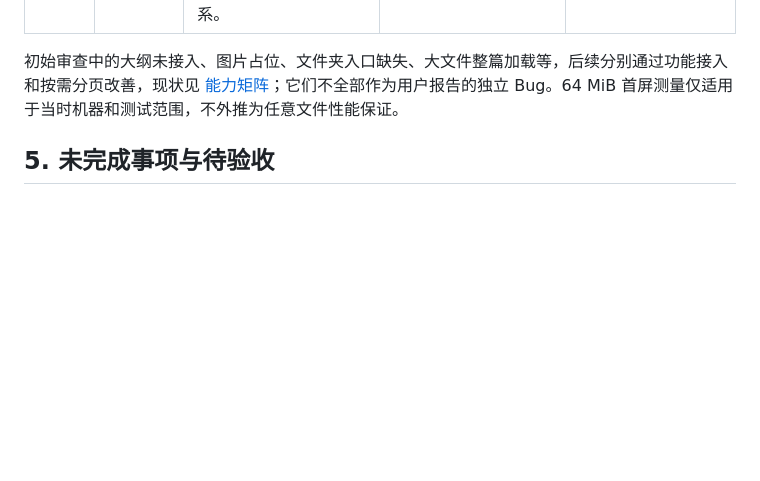
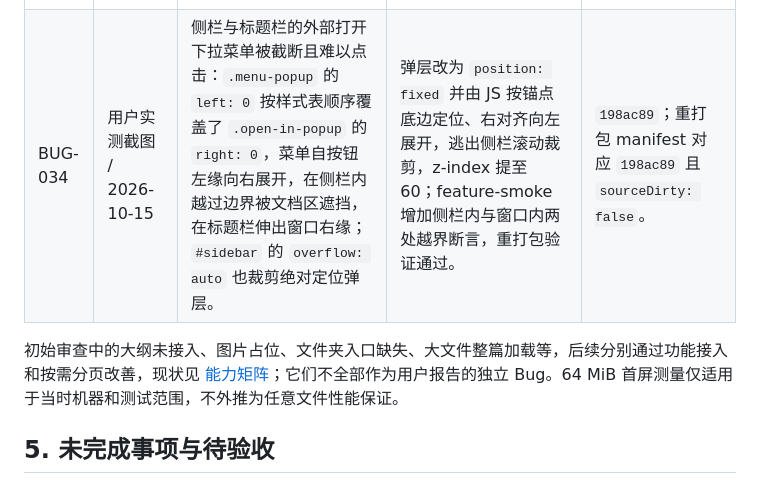
Before and after one commit to peng-xiaojia/vw, a Markdown page: docs/requirements-and-bug-history.md, the part around the change. Rendered like a GitHub page; blank space fills up the shorter version.

Commit message:
docs(台账): 记录下拉弹层截断缺陷与修复（BUG-034）

```diff
--- a/docs/requirements-and-bug-history.md
+++ b/docs/requirements-and-bug-history.md
@@ -128,6 +128,7 @@
 | BUG-031 | HTML / 标签审查 / 2026-10-15 | 等待保存退出时可再修改草稿；预览逆序覆盖、旧编码声明或伪造外链请求影响状态。 | 退出期间冻结编辑与切换；预览版本校验、处理编码声明，外链需应用内用户确认。 | [HTML 验收](reviews/2026-10-15-html-tabs-validation.md)；`5efae70`。 |
 | BUG-032 | 窄窗口回归 / 2026-10-15 | 720 px 窗口目录浮层遮挡展示 / 源码及外部工具按钮；绝对定位参照整个文档区。 | 正文建立定位容器，目录浮层限定在正文内，按钮实际鼠标命中测试从失败变为通过。 | [外部工具验收](reviews/2026-10-15-external-tools-validation.md)；`3f93e59`。截图记录为 `target/ui-external-tools-narrow.png`。 |
 | BUG-033 | 原生编辑回归 / 2026-10-15 | legacy.log 的 GBK 重开并 UTF-8/LF 保存断言在一次运行中失败（盘上为 `??\r\n` 形态的替换字节），相同代码立即重跑通过；与当次下拉改动无直接调用关系。 | 待定位：疑似保存等待与落盘的时序竞态，尚未获得稳定复现路径；后续复现时先捕获保存管线各阶段状态。 | 本次运行记录：失败与重跑各一次，代码同为 `eaa7d17` 前身工作区；未执行注入式复现。 |
+| BUG-034 | 用户实测截图 / 2026-10-15 | 侧栏与标题栏的外部打开下拉菜单被截断且难以点击：`.menu-popup` 的 `left: 0` 按样式表顺序覆盖了 `.open-in-popup` 的 `right: 0`，菜单自按钮左缘向右展开，在侧栏内越过边界被文档区遮挡，在标题栏伸出窗口右缘；`#sidebar` 的 `overflow: auto` 也裁剪绝对定位弹层。 | 弹层改为 `position: fixed` 并由 JS 按锚点底边定位、右对齐向左展开，逃出侧栏滚动裁剪，z-index 提至 60；feature-smoke 增加侧栏内与窗口内两处越界断言，重打包验证通过。 | `198ac89`；重打包 manifest 对应 `198ac89` 且 `sourceDirty: false`。 |
 
 初始审查中的大纲未接入、图片占位、文件夹入口缺失、大文件整篇加载等，后续分别通过功能接入和按需分页改善，现状见 [能力矩阵](desktop-capabilities.md)；它们不全部作为用户报告的独立 Bug。64 MiB 首屏测量仅适用于当时机器和测试范围，不外推为任意文件性能保证。
 
```
